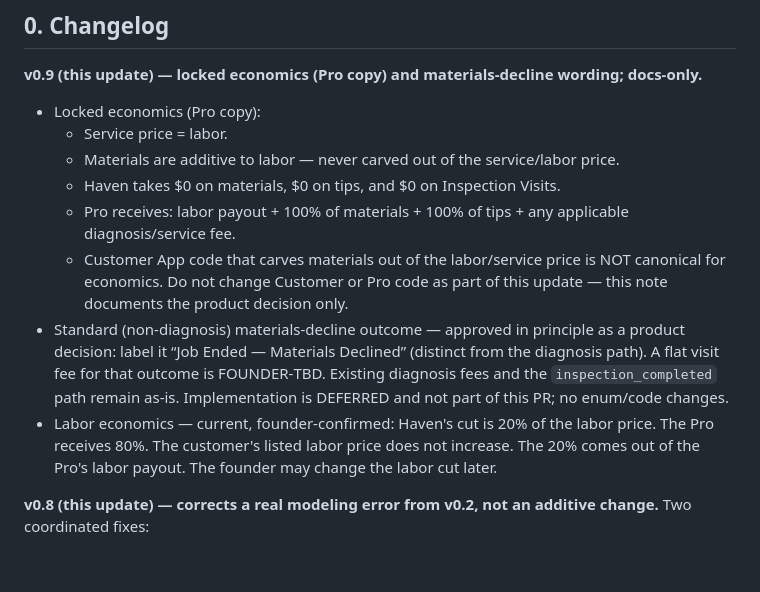
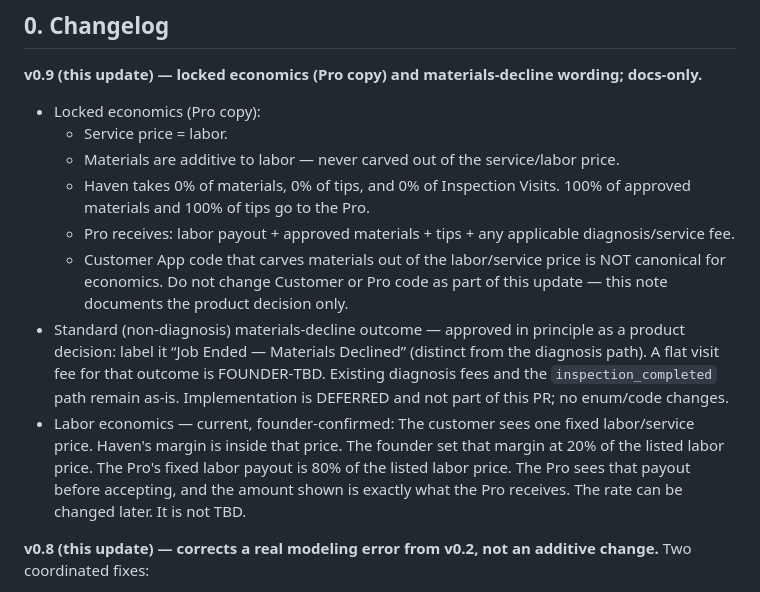
Before and after one commit to bluspots/haven-pro, a Markdown page: HAVEN_JOB_CONTRACT.md, the part around the change. GitHub-like rendering; blank space fills up the shorter version.

Commit message:
docs(job-contract): update labor model — margin inside listed labor price (20/80) and 0% on materials/tips/inspection; not TBD

```diff
--- a/HAVEN_JOB_CONTRACT.md
+++ b/HAVEN_JOB_CONTRACT.md
@@ -20,11 +20,11 @@ Nothing below is aspirational-passed-off-as-real. Where the two apps already dis
 - Locked economics (Pro copy):
   - Service price = labor.
   - Materials are additive to labor — never carved out of the service/labor price.
-  - Haven takes $0 on materials, $0 on tips, and $0 on Inspection Visits.
-  - Pro receives: labor payout + 100% of materials + 100% of tips + any applicable diagnosis/service fee.
+  - Haven takes 0% of materials, 0% of tips, and 0% of Inspection Visits. 100% of approved materials and 100% of tips go to the Pro.
+  - Pro receives: labor payout + approved materials + tips + any applicable diagnosis/service fee.
   - Customer App code that carves materials out of the labor/service price is NOT canonical for economics. Do not change Customer or Pro code as part of this update — this note documents the product decision only.
 - Standard (non‑diagnosis) materials‑decline outcome — approved in principle as a product decision: label it “Job Ended — Materials Declined” (distinct from the diagnosis path). A flat visit fee for that outcome is FOUNDER‑TBD. Existing diagnosis fees and the `inspection_completed` path remain as-is. Implementation is DEFERRED and not part of this PR; no enum/code changes.
-- Labor economics — current, founder‑confirmed: Haven's cut is 20% of the labor price. The Pro receives 80%. The customer's listed labor price does not increase. The 20% comes out of the Pro's labor payout. The founder may change the labor cut later.
+- Labor economics — current, founder‑confirmed: The customer sees one fixed labor/service price. Haven's margin is inside that price. The founder set that margin at 20% of the listed labor price. The Pro's fixed labor payout is 80% of the listed labor price. The Pro sees that payout before accepting, and the amount shown is exactly what the Pro receives. The rate can be changed later. It is not TBD.
 
 **v0.8 (this update) — corrects a real modeling error from v0.2, not an additive change.** Two coordinated fixes:
 
```
